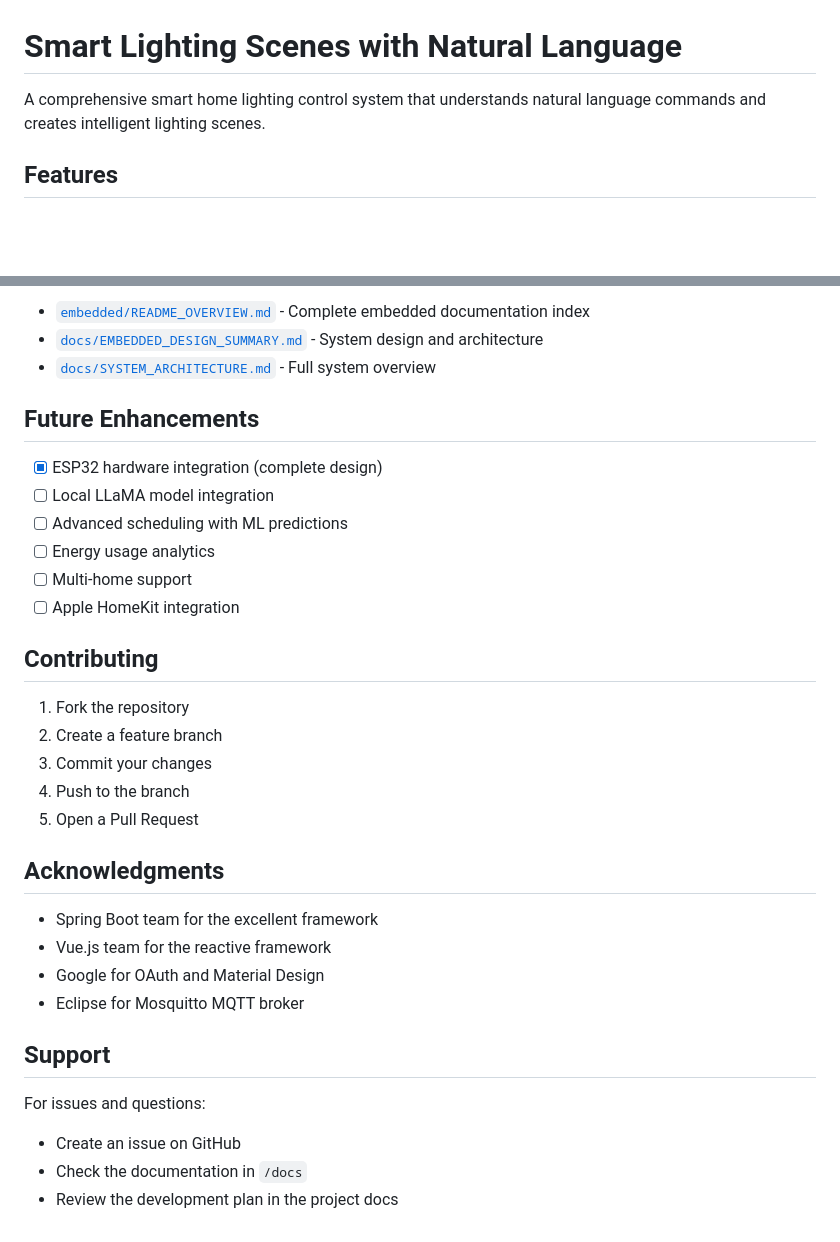
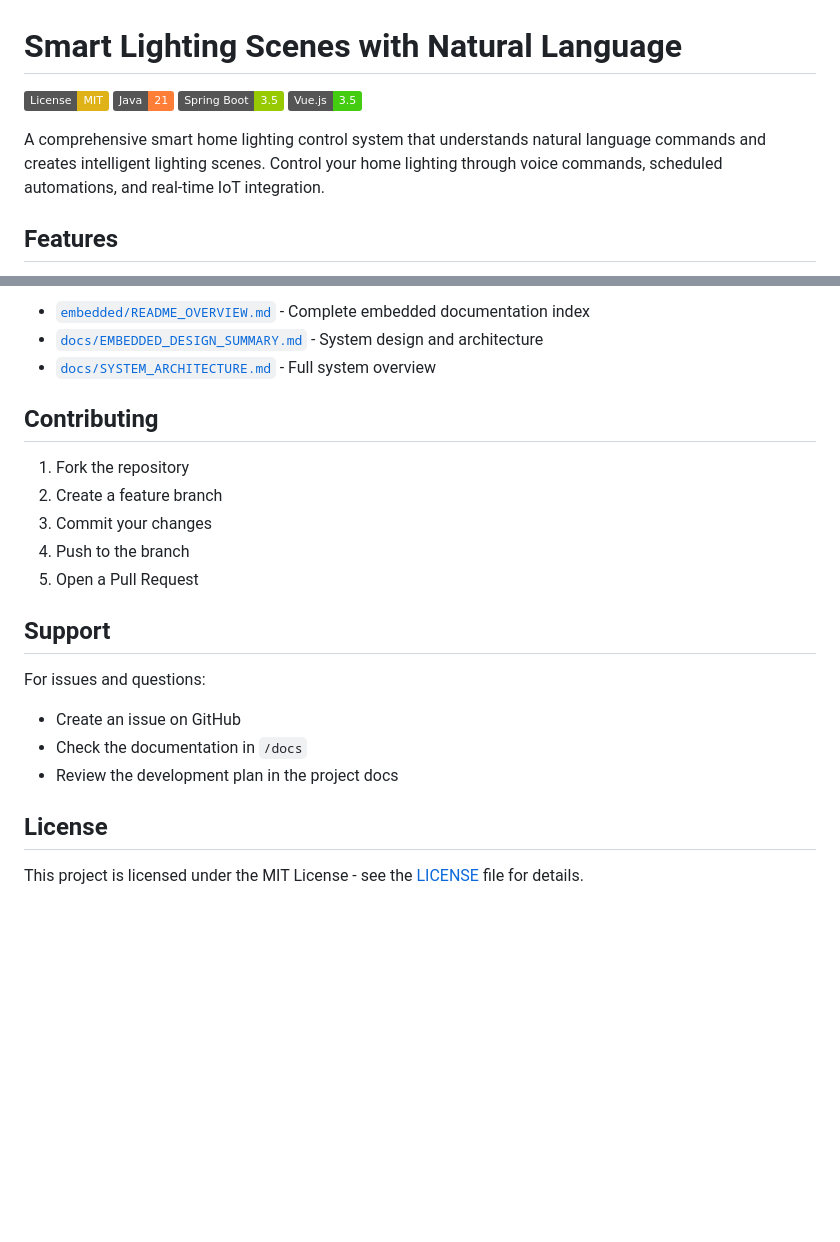
Before and after one commit to muhammadnoorulainroy/smart-lighting-scenes-with-natural-language, a Markdown page: README.md, 2 parts joined by grey strips. Drawn GitHub-style; badges without logos; blank space fills up the shorter version.

Commit message:
docs: update README.md with badges and enhanced project description

```diff
--- a/README.md
+++ b/README.md
@@ -1,6 +1,11 @@
 # Smart Lighting Scenes with Natural Language
 
-A comprehensive smart home lighting control system that understands natural language commands and creates intelligent lighting scenes.
+[![License: MIT](https://img.shields.io/badge/License-MIT-yellow.svg)](https://opensource.org/licenses/MIT)
+[![Java](https://img.shields.io/badge/Java-21-orange.svg)](https://openjdk.org/)
+[![Spring Boot](https://img.shields.io/badge/Spring%20Boot-3.5-green.svg)](https://spring.io/projects/spring-boot)
+[![Vue.js](https://img.shields.io/badge/Vue.js-3.5-brightgreen.svg)](https://vuejs.org/)
+
+A comprehensive smart home lighting control system that understands natural language commands and creates intelligent lighting scenes. Control your home lighting through voice commands, scheduled automations, and real-time IoT integration.
 
 ## Features
 
@@ -395,14 +400,6 @@ Each LED is daisy-chained to a single GPIO pin (GPIO13) and mapped to a room:
 - [`docs/EMBEDDED_DESIGN_SUMMARY.md`](docs/EMBEDDED_DESIGN_SUMMARY.md) - System design and architecture
 - [`docs/SYSTEM_ARCHITECTURE.md`](docs/SYSTEM_ARCHITECTURE.md) - Full system overview
 
-## Future Enhancements
-
-- [x] ESP32 hardware integration (complete design)
-- [ ] Local LLaMA model integration
-- [ ] Advanced scheduling with ML predictions
-- [ ] Energy usage analytics
-- [ ] Multi-home support
-- [ ] Apple HomeKit integration
 
 ## Contributing
 
@@ -412,12 +409,6 @@ Each LED is daisy-chained to a single GPIO pin (GPIO13) and mapped to a room:
 4. Push to the branch
 5. Open a Pull Request
 
-## Acknowledgments
-
-- Spring Boot team for the excellent framework
-- Vue.js team for the reactive framework
-- Google for OAuth and Material Design
-- Eclipse for Mosquitto MQTT broker
 
 ## Support
 
@@ -425,3 +416,7 @@ For issues and questions:
 - Create an issue on GitHub
 - Check the documentation in `/docs`
 - Review the development plan in the project docs
+
+## License
+
+This project is licensed under the MIT License - see the [LICENSE](LICENSE) file for details.
```
